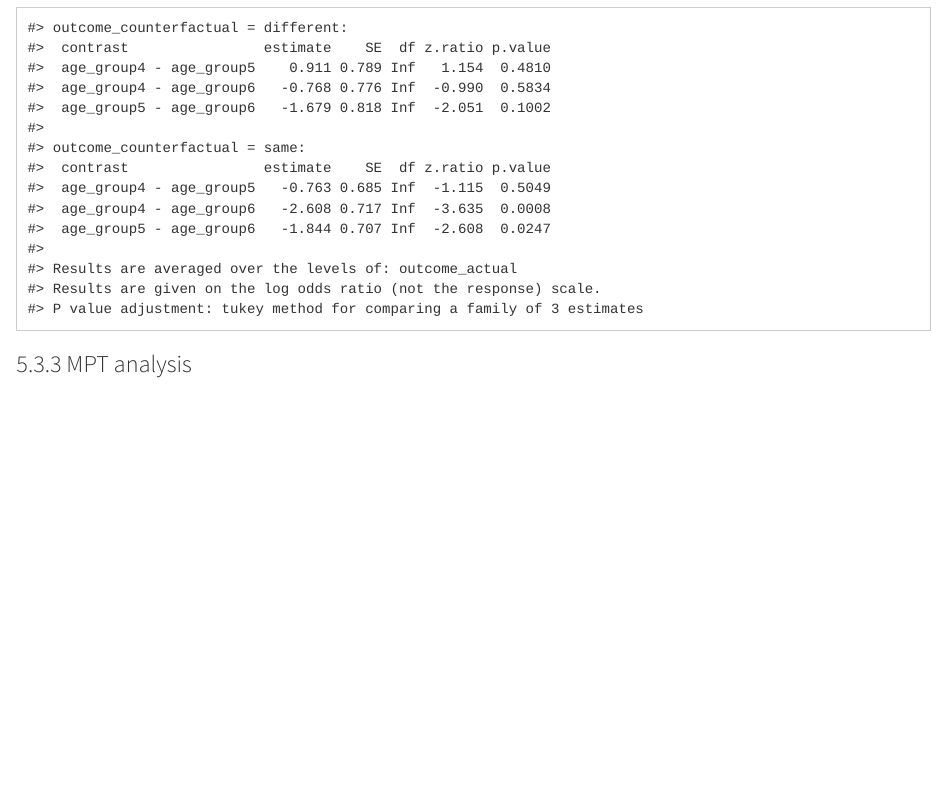
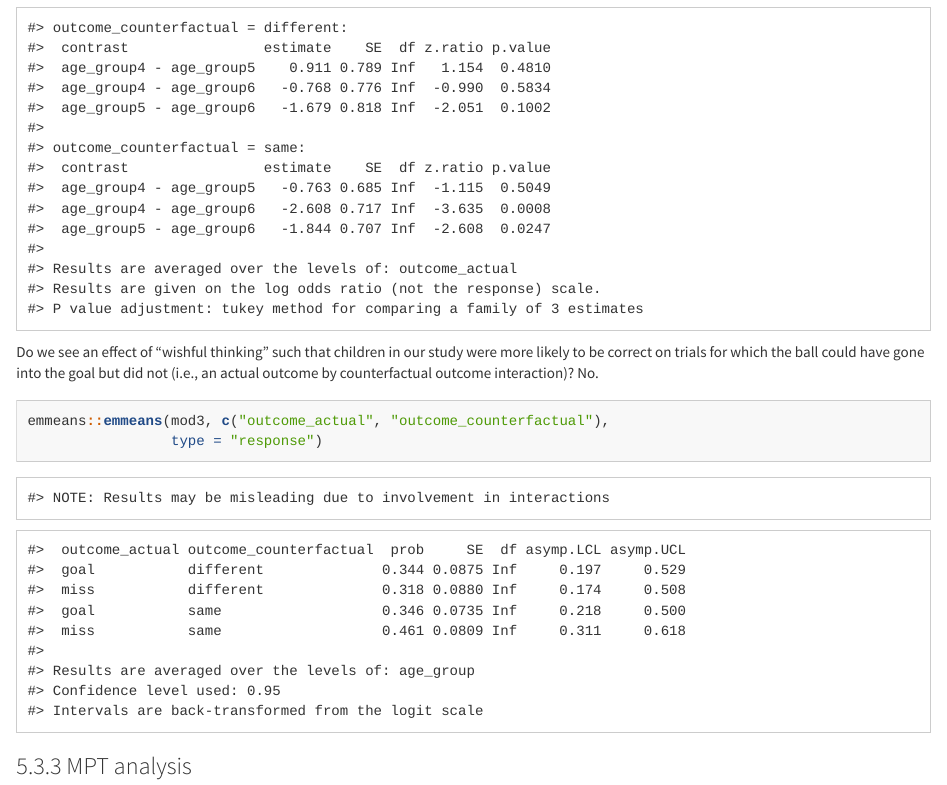
Before and after one commit to tobiasgerstenberg/tracing_counterfactuals, an R Markdown document (code/tracing_counterfactuals.Rmd): the page in a window 1100 px wide, from 13990 px down. Rendered offline with R 4.5, knitr and Pandoc, with nearby package versions; code that draws random numbers runs with fixed seeds of ours; some code elsewhere in the file could not run offline; long lines of code are wrapped; column names are cleaned by a stand-in for the janitor package.

Commit message:
added marginal means table for reviewer 3 (response 47)

````diff
--- a/code/tracing_counterfactuals.Rmd
+++ b/code/tracing_counterfactuals.Rmd
@@ -363,6 +363,13 @@ pairs(emmeans::emmeans(mod3, by = "outcome_counterfactual", "age_group"))
 And for the maximal model:
 ```{r}
 pairs(emmeans::emmeans(mod0, by = "outcome_counterfactual", "age_group"))
+```
+
+Do we see an effect of "wishful thinking" such that children in our study were more likely to be correct on trials for which the ball could have gone into the goal but did not (i.e., an actual outcome by counterfactual outcome interaction)? No.
+
+```{r}
+emmeans::emmeans(mod3, c("outcome_actual", "outcome_counterfactual"),
+                 type = "response")
 ```
 
 
````
Also changed, not shown: figures/experiment1a_bars.pdf, figures/experiment2_bars.pdf, figures/experiment2_estimates.pdf, figures/experiment3_estimate.pdf, 1 other file.
